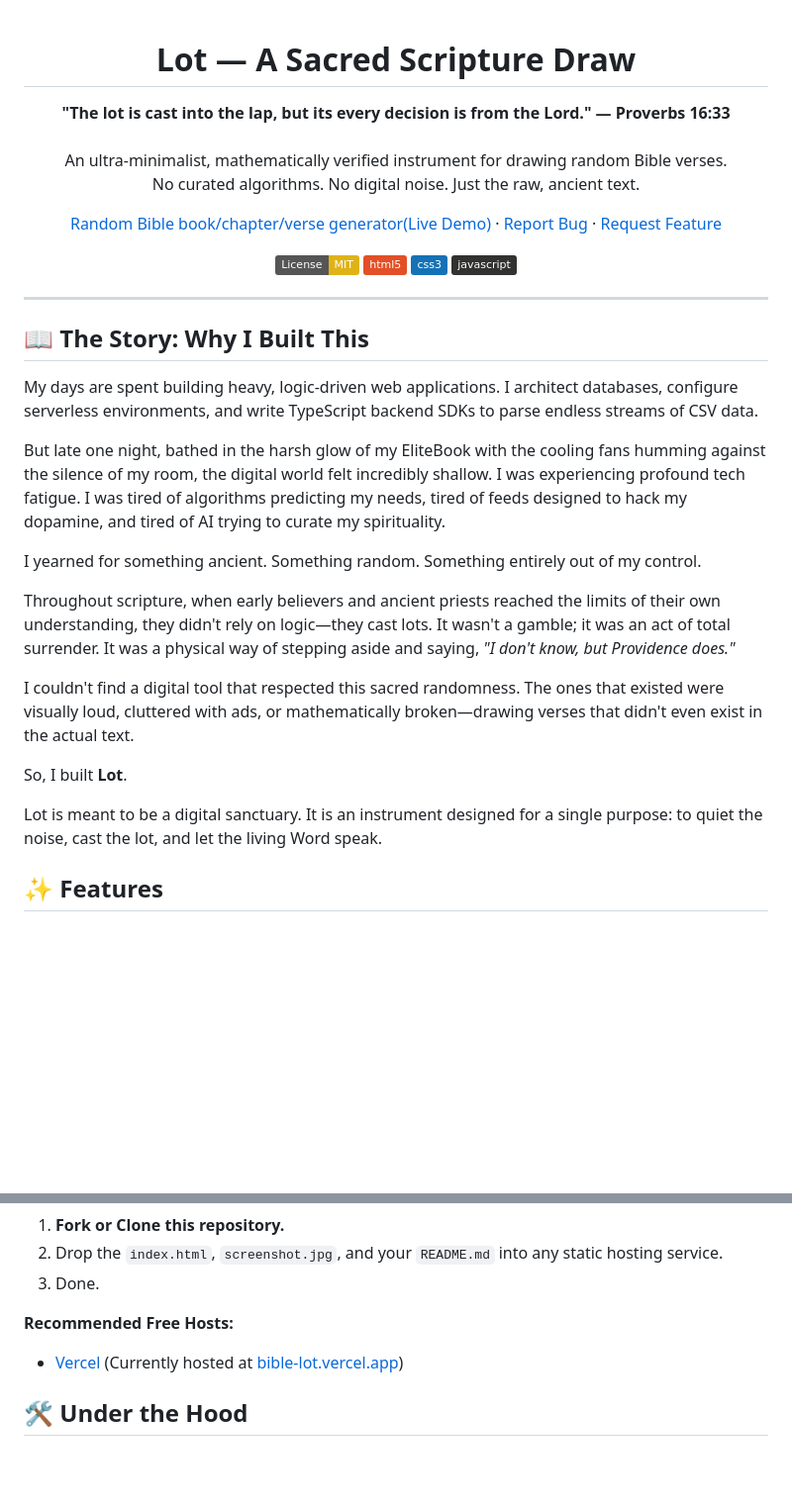
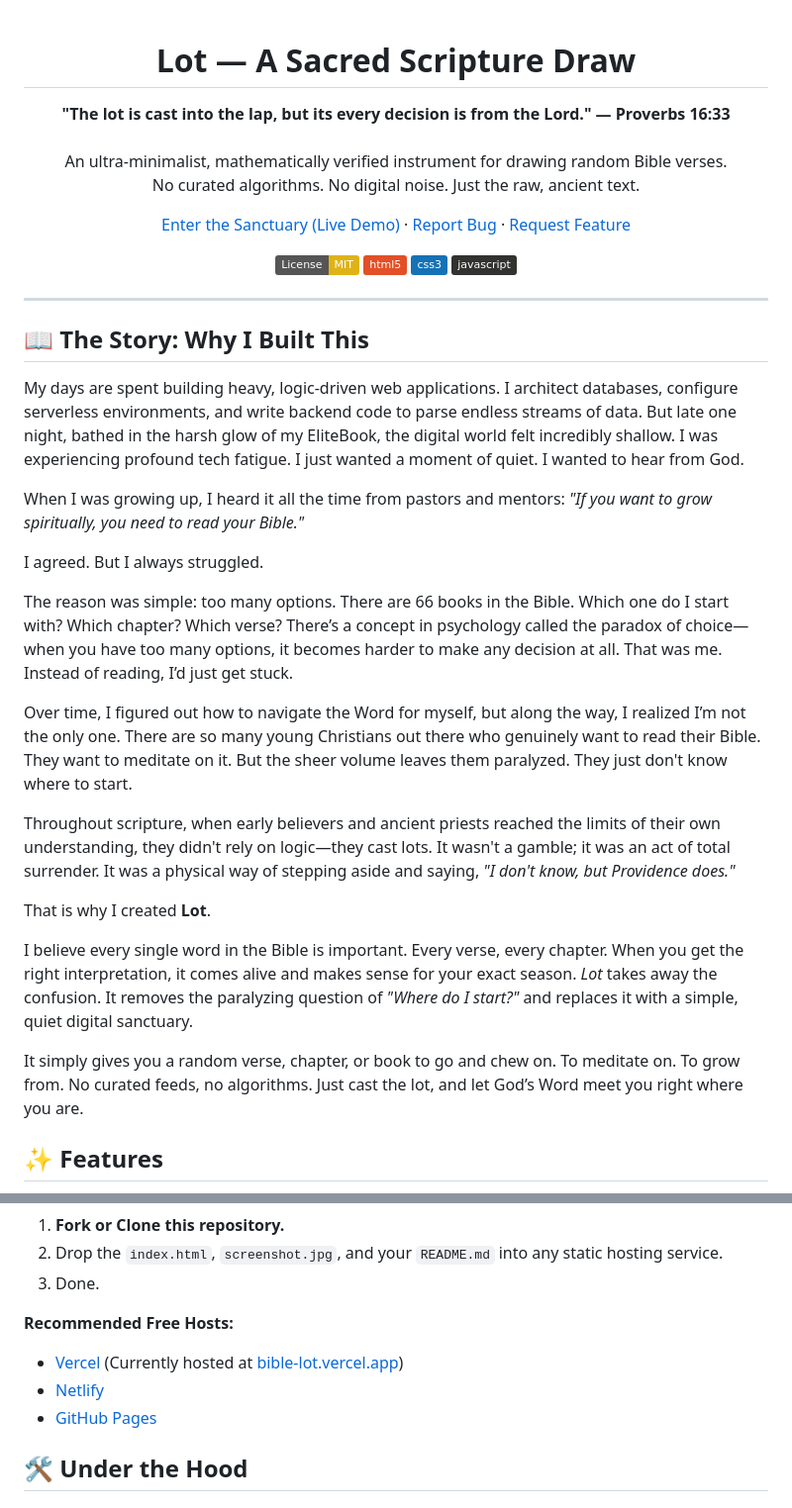
Before and after one commit to ederaefe/Bible-Lot, a Markdown page: README.md, 2 parts joined by grey strips. Shown at 99% size. GitHub-like rendering; badges without logos; blank space fills up the shorter version.

Commit message:
Refine README content and formatting
Updated various sections for clarity and consistency in the README.

```diff
--- a/README.md
+++ b/README.md
@@ -4,14 +4,14 @@
     <img src="screenshot.jpg" alt="Lot - Scripture Draw Interface" width="800" style="border-radius: 8px; box-shadow: 0 4px 20px rgba(0,0,0,0.1);" />
   </a>
   <br /><br />
-  <h1>Lot &mdash; A Sacred Scripture Draw </h1>
+  <h1>Lot &mdash; A Sacred Scripture Draw</h1>
   <p>
     <strong>"The lot is cast into the lap, but its every decision is from the Lord." — Proverbs 16:33</strong><br/><br/>
     An ultra-minimalist, mathematically verified instrument for drawing random Bible verses. <br/>
     No curated algorithms. No digital noise. Just the raw, ancient text.
   </p>
   <p>
-    <a href="https://bible-lot.vercel.app/"> Random Bible book/chapter/verse generator(Live Demo)</a>
+    <a href="https://bible-lot.vercel.app/">Enter the Sanctuary (Live Demo)</a>
     ·
     <a href="https://github.com/your-username/lot/issues">Report Bug</a>
     ·
@@ -28,19 +28,23 @@
 
 ## 📖 The Story: Why I Built This
 
-My days are spent building heavy, logic-driven web applications. I architect databases, configure serverless environments, and write TypeScript backend SDKs to parse endless streams of CSV data.
+My days are spent building heavy, logic-driven web applications. I architect databases, configure serverless environments, and write backend code to parse endless streams of data. But late one night, bathed in the harsh glow of my EliteBook, the digital world felt incredibly shallow. I was experiencing profound tech fatigue. I just wanted a moment of quiet. I wanted to hear from God.
 
-But late one night, bathed in the harsh glow of my EliteBook with the cooling fans humming against the silence of my room, the digital world felt incredibly shallow. I was experiencing profound tech fatigue. I was tired of algorithms predicting my needs, tired of feeds designed to hack my dopamine, and tired of AI trying to curate my spirituality.
+When I was growing up, I heard it all the time from pastors and mentors: *"If you want to grow spiritually, you need to read your Bible."*
 
-I yearned for something ancient. Something random. Something entirely out of my control.
+I agreed. But I always struggled.
+
+The reason was simple: too many options. There are 66 books in the Bible. Which one do I start with? Which chapter? Which verse? There’s a concept in psychology called the paradox of choice—when you have too many options, it becomes harder to make any decision at all. That was me. Instead of reading, I’d just get stuck.
+
+Over time, I figured out how to navigate the Word for myself, but along the way, I realized I’m not the only one. There are so many young Christians out there who genuinely want to read their Bible. They want to meditate on it. But the sheer volume leaves them paralyzed. They just don't know where to start.
 
 Throughout scripture, when early believers and ancient priests reached the limits of their own understanding, they didn't rely on logic—they cast lots. It wasn't a gamble; it was an act of total surrender. It was a physical way of stepping aside and saying, *"I don't know, but Providence does."*
 
-I couldn't find a digital tool that respected this sacred randomness. The ones that existed were visually loud, cluttered with ads, or mathematically broken—drawing verses that didn't even exist in the actual text.
+That is why I created **Lot**.
 
-So, I built **Lot**.
+I believe every single word in the Bible is important. Every verse, every chapter. When you get the right interpretation, it comes alive and makes sense for your exact season. *Lot* takes away the confusion. It removes the paralyzing question of *"Where do I start?"* and replaces it with a simple, quiet digital sanctuary.
 
-Lot is meant to be a digital sanctuary. It is an instrument designed for a single purpose: to quiet the noise, cast the lot, and let the living Word speak.
+It simply gives you a random verse, chapter, or book to go and chew on. To meditate on. To grow from. No curated feeds, no algorithms. Just cast the lot, and let God’s Word meet you right where you are.
 
 ## ✨ Features
 
@@ -61,7 +65,8 @@ Lot is meant to be a digital sanctuary. It is an instrument designed for a singl
 
 **Recommended Free Hosts:**
 * [Vercel](https://vercel.com/) (Currently hosted at [bible-lot.vercel.app](https://bible-lot.vercel.app/))
-
+* [Netlify](https://www.netlify.com/)
+* [GitHub Pages](https://pages.github.com/)
 
 ## 🛠 Under the Hood
 
```
